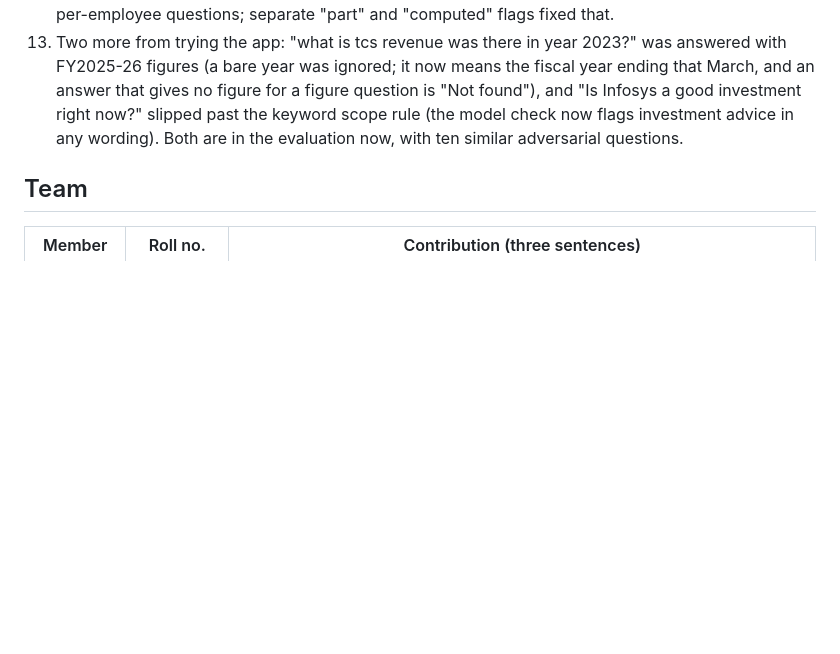
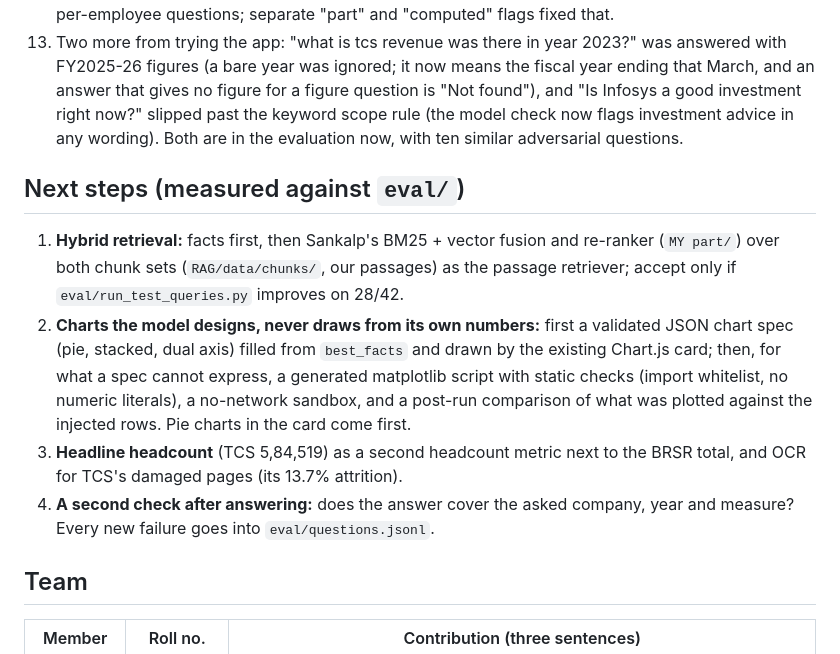
Before and after one commit to sankalp567/HCL_hackathon, a Markdown page: README.md, the part around the change. Drawn GitHub-style; blank space fills up the shorter version.

Commit message:
README: next steps

```diff
--- a/README.md
+++ b/README.md
@@ -110,6 +110,13 @@ Only these three reports are used; no news, broker notes or websites.
 12. "what was apples company revenue" was answered with our three companies' revenue: the keyword gate knew only a list of IT companies. The model check now catches companies we don't cover (16/16 on our probe set with the 30B). A single "whole metric?" flag first missed growth and per-employee questions; separate "part" and "computed" flags fixed that.
 13. Two more from trying the app: "what is tcs revenue was there in year 2023?" was answered with FY2025-26 figures (a bare year was ignored; it now means the fiscal year ending that March, and an answer that gives no figure for a figure question is "Not found"), and "Is Infosys a good investment right now?" slipped past the keyword scope rule (the model check now flags investment advice in any wording). Both are in the evaluation now, with ten similar adversarial questions.
 
+## Next steps (measured against `eval/`)
+
+1. **Hybrid retrieval:** facts first, then Sankalp's BM25 + vector fusion and re-ranker (`MY part/`) over both chunk sets (`RAG/data/chunks/`, our passages) as the passage retriever; accept only if `eval/run_test_queries.py` improves on 28/42.
+2. **Charts the model designs, never draws from its own numbers:** first a validated JSON chart spec (pie, stacked, dual axis) filled from `best_facts` and drawn by the existing Chart.js card; then, for what a spec cannot express, a generated matplotlib script with static checks (import whitelist, no numeric literals), a no-network sandbox, and a post-run comparison of what was plotted against the injected rows. Pie charts in the card come first.
+3. **Headline headcount** (TCS 5,84,519) as a second headcount metric next to the BRSR total, and OCR for TCS's damaged pages (its 13.7% attrition).
+4. **A second check after answering:** does the answer cover the asked company, year and measure? Every new failure goes into `eval/questions.jsonl`.
+
 ## Team
 
 | Member | Roll no. | Contribution (three sentences) |
```
